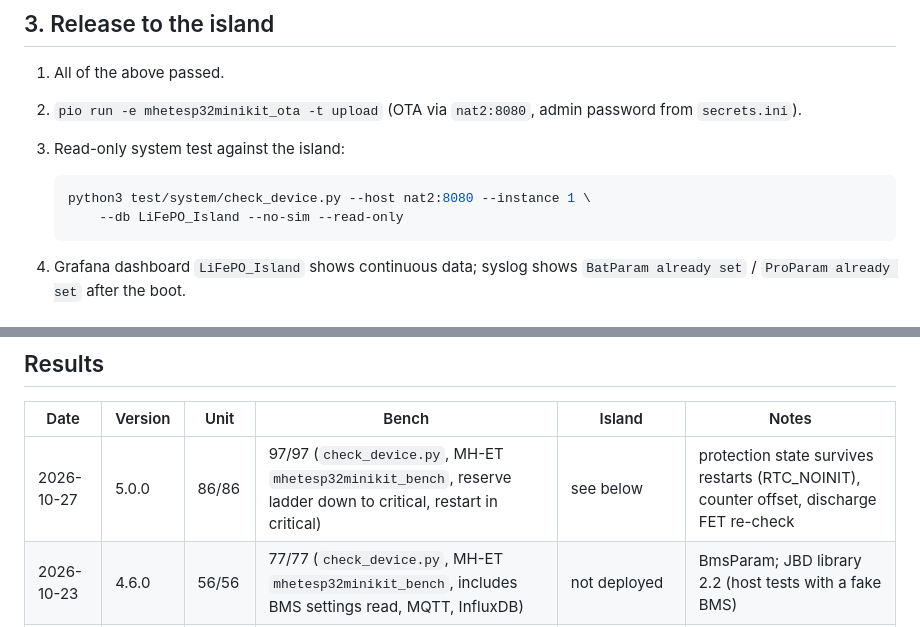
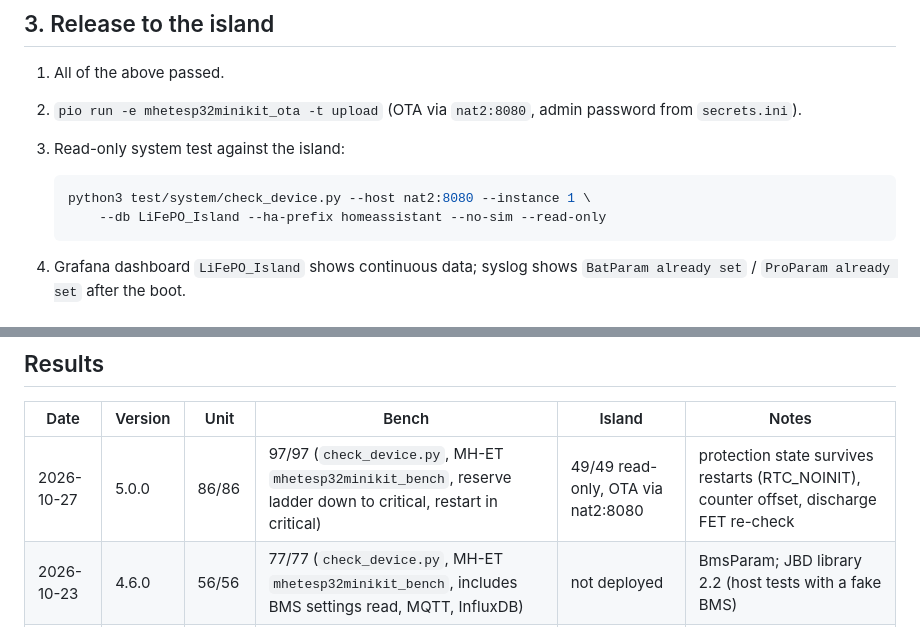
Before and after one commit to joba-1/LiFePO_Island, a Markdown page: docs/test.md, 2 parts joined by grey strips. Drawn GitHub-style.

Commit message:
docs: test - v5.0.0 on the island (49/49 read-only); the island test needs --ha-prefix homeassistant

````diff
--- a/docs/test.md
+++ b/docs/test.md
@@ -90,7 +90,7 @@ Manual checks (browser, phone width and desktop, light and dark mode):
 
    ```bash
    python3 test/system/check_device.py --host nat2:8080 --instance 1 \
-       --db LiFePO_Island --no-sim --read-only
+       --db LiFePO_Island --ha-prefix homeassistant --no-sim --read-only
    ```
 
 4. Grafana dashboard `LiFePO_Island` shows continuous data; syslog shows
@@ -121,6 +121,6 @@ has power. So:
 
 | Date | Version | Unit | Bench | Island | Notes |
 |---|---|---|---|---|---|
-| 2026-10-27 | 5.0.0 | 86/86 | 97/97 (`check_device.py`, MH-ET `mhetesp32minikit_bench`, reserve ladder down to critical, restart in critical) | see below | protection state survives restarts (RTC_NOINIT), counter offset, discharge FET re-check |
+| 2026-10-27 | 5.0.0 | 86/86 | 97/97 (`check_device.py`, MH-ET `mhetesp32minikit_bench`, reserve ladder down to critical, restart in critical) | 49/49 read-only, OTA via nat2:8080 | protection state survives restarts (RTC_NOINIT), counter offset, discharge FET re-check |
 | 2026-10-23 | 4.6.0 | 56/56 | 77/77 (`check_device.py`, MH-ET `mhetesp32minikit_bench`, includes BMS settings read, MQTT, InfluxDB) | not deployed | BmsParam; JBD library 2.2 (host tests with a fake BMS) |
 | 2026-10-13 | 4.2.0 | 44/44 | 63/63 (`check_device.py`, Atom Echo) | 47/47 read-only, OTA via nat2:8080 | HA migration done: 12 entities adopted, 134,813 recorder states rescaled |
````
